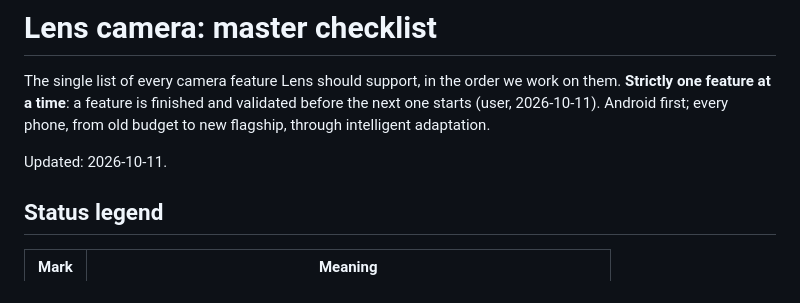
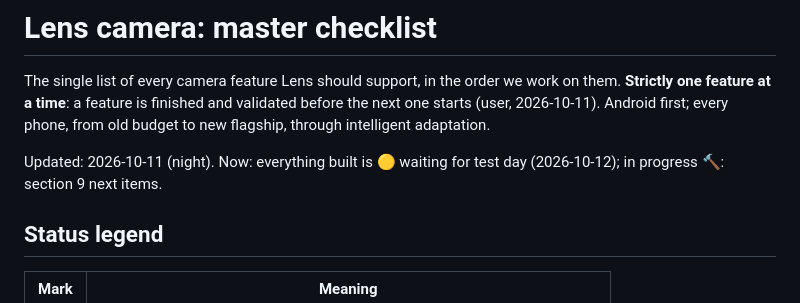
Before and after one commit to akshaydhadwal745/lens-camera, a Markdown page: docs/camera-checklist.md, the part around one of its changes. GitHub-like rendering.

Commit message:
Checklist: built-but-untested items are 🟡 (per the legend), not 🔨
Co-Authored-By: Claude Opus 5.5 (1M context) <noreply@anthropic.com>

```diff
--- a/docs/camera-checklist.md
+++ b/docs/camera-checklist.md
@@ -5,7 +5,7 @@ work on them. **Strictly one feature at a time**: a feature is finished and
 validated before the next one starts (user, 2026-10-11). Android first; every
 phone, from old budget to new flagship, through intelligent adaptation.
 
-Updated: 2026-10-11.
+Updated: 2026-10-11 (night). Now: everything built is 🟡 waiting for test day (2026-10-12); in progress 🔨: section 9 next items.
 
 ## Status legend
 
```
Also changed, not shown: other parts of docs/camera-checklist.md (+25 -25 lines).
